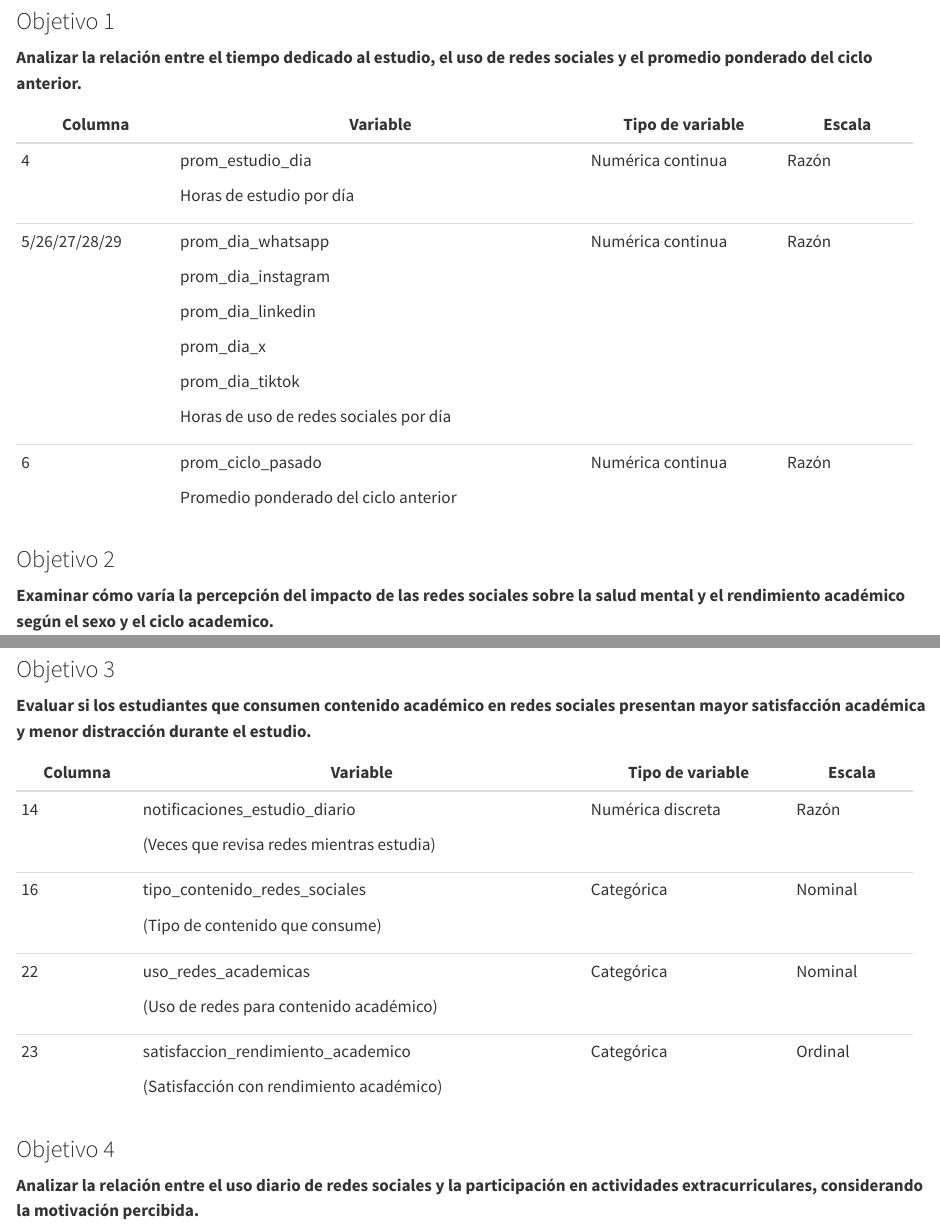
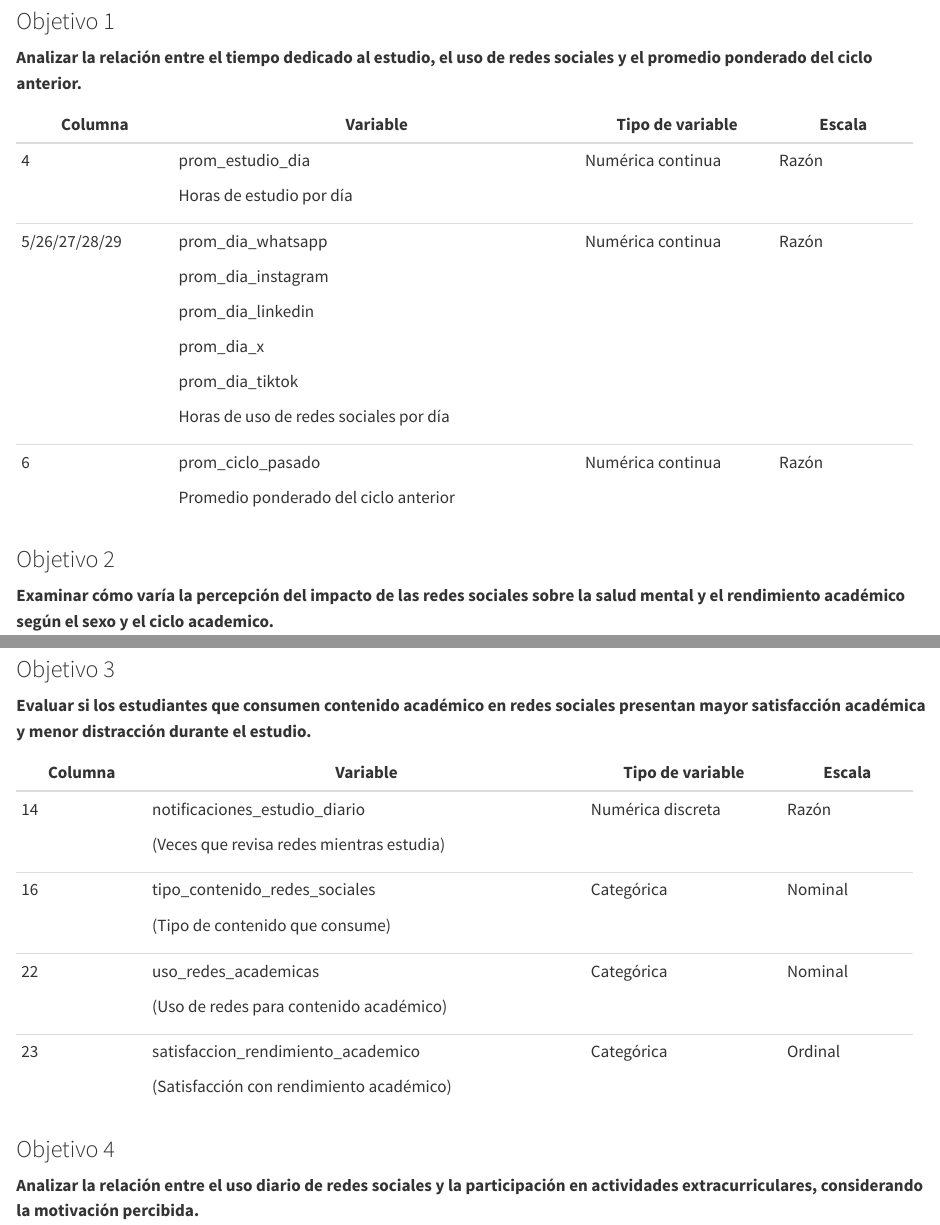
Before and after one commit to Lazheart/Estadistica, a Quarto document (PG11VF.qmd): the page in a window 1100 px wide, from 400 px down, and a second part further down, joined at a grey line. Rendered offline with R 4.5, knitr and Pandoc in place of Quarto, with nearby package versions; long lines of code are wrapped.

Commit message:
delete final

```diff
--- a/PG11VF.qmd
+++ b/PG11VF.qmd
@@ -17,29 +17,29 @@ Analizar el uso de las redes sociales en el público joven universitario y su im
 
 **Analizar la relación entre el tiempo dedicado al estudio, el uso de redes sociales y el promedio ponderado del ciclo anterior.**
 
-+---------------+----------------------------------------+-------------------+------------+
-| Columna       | Variable                               | Tipo de variable  | Escala     |
-+===============+========================================+===================+============+
-| 4             | prom_estudio_dia                       | Numérica continua | Razón      |
-|               |                                        |                   |            |
-|               | Horas de estudio por día               |                   |            |
-+---------------+----------------------------------------+-------------------+------------+
-| 5/26/27/28/29 | prom_dia_whatsapp                      | Numérica continua | Razón      |
-|               |                                        |                   |            |
-|               | prom_dia_instagram                     |                   |            |
-|               |                                        |                   |            |
-|               | prom_dia_linkedin                      |                   |            |
-|               |                                        |                   |            |
-|               | prom_dia_x                             |                   |            |
-|               |                                        |                   |            |
-|               | prom_dia_tiktok                        |                   |            |
-|               |                                        |                   |            |
-|               | Horas de uso de redes sociales por día |                   |            |
-+---------------+----------------------------------------+-------------------+------------+
-| 6             | prom_ciclo_pasado                      | Numérica continua | Razón      |
-|               |                                        |                   |            |
-|               | Promedio ponderado del ciclo anterior  |                   |            |
-+---------------+----------------------------------------+-------------------+------------+
++---------------+----------------------------------------+-------------------+-------------+
+| Columna       | Variable                               | Tipo de variable  | Escala      |
++===============+========================================+===================+=============+
+| 4             | prom_estudio_dia                       | Numérica continua | Razón       |
+|               |                                        |                   |             |
+|               | Horas de estudio por día               |                   |             |
++---------------+----------------------------------------+-------------------+-------------+
+| 5/26/27/28/29 | prom_dia_whatsapp                      | Numérica continua | Razón       |
+|               |                                        |                   |             |
+|               | prom_dia_instagram                     |                   |             |
+|               |                                        |                   |             |
+|               | prom_dia_linkedin                      |                   |             |
+|               |                                        |                   |             |
+|               | prom_dia_x                             |                   |             |
+|               |                                        |                   |             |
+|               | prom_dia_tiktok                        |                   |             |
+|               |                                        |                   |             |
+|               | Horas de uso de redes sociales por día |                   |             |
++---------------+----------------------------------------+-------------------+-------------+
+| 6             | prom_ciclo_pasado                      | Numérica continua | Razón       |
+|               |                                        |                   |             |
+|               | Promedio ponderado del ciclo anterior  |                   |             |
++---------------+----------------------------------------+-------------------+-------------+
 
 ### Objetivo 2
 
@@ -65,25 +65,25 @@ Analizar el uso de las redes sociales en el público joven universitario y su im
 
 **Evaluar si los estudiantes que consumen contenido académico en redes sociales presentan mayor satisfacción académica y menor distracción durante el estudio.**
 
-+-----------+-------------------------------------------+-------------------+-----------+
-| Columna   | Variable                                  | Tipo de variable  | Escala    |
-+===========+===========================================+===================+===========+
-| 14        | notificaciones_estudio_diario             | Numérica discreta | Razón     |
-|           |                                           |                   |           |
-|           | (Veces que revisa redes mientras estudia) |                   |           |
-+-----------+-------------------------------------------+-------------------+-----------+
-| 16        | tipo_contenido_redes_sociales             | Categórica        | Nominal   |
-|           |                                           |                   |           |
-|           | (Tipo de contenido que consume)           |                   |           |
-+-----------+-------------------------------------------+-------------------+-----------+
-| 22        | uso_redes_academicas                      | Categórica        | Nominal   |
-|           |                                           |                   |           |
-|           | (Uso de redes para contenido académico)   |                   |           |
-+-----------+-------------------------------------------+-------------------+-----------+
-| 23        | satisfaccion_rendimiento_academico        | Categórica        | Ordinal   |
-|           |                                           |                   |           |
-|           | (Satisfacción con rendimiento académico)  |                   |           |
-+-----------+-------------------------------------------+-------------------+-----------+
++------------+-------------------------------------------+-------------------+------------+
+| Columna    | Variable                                  | Tipo de variable  | Escala     |
++============+===========================================+===================+============+
+| 14         | notificaciones_estudio_diario             | Numérica discreta | Razón      |
+|            |                                           |                   |            |
+|            | (Veces que revisa redes mientras estudia) |                   |            |
++------------+-------------------------------------------+-------------------+------------+
+| 16         | tipo_contenido_redes_sociales             | Categórica        | Nominal    |
+|            |                                           |                   |            |
+|            | (Tipo de contenido que consume)           |                   |            |
++------------+-------------------------------------------+-------------------+------------+
+| 22         | uso_redes_academicas                      | Categórica        | Nominal    |
+|            |                                           |                   |            |
+|            | (Uso de redes para contenido académico)   |                   |            |
++------------+-------------------------------------------+-------------------+------------+
+| 23         | satisfaccion_rendimiento_academico        | Categórica        | Ordinal    |
+|            |                                           |                   |            |
+|            | (Satisfacción con rendimiento académico)  |                   |            |
++------------+-------------------------------------------+-------------------+------------+
 
 ### Objetivo 4
 
```
Also changed, not shown: PG11VF.qmd (48 more changed lines).
